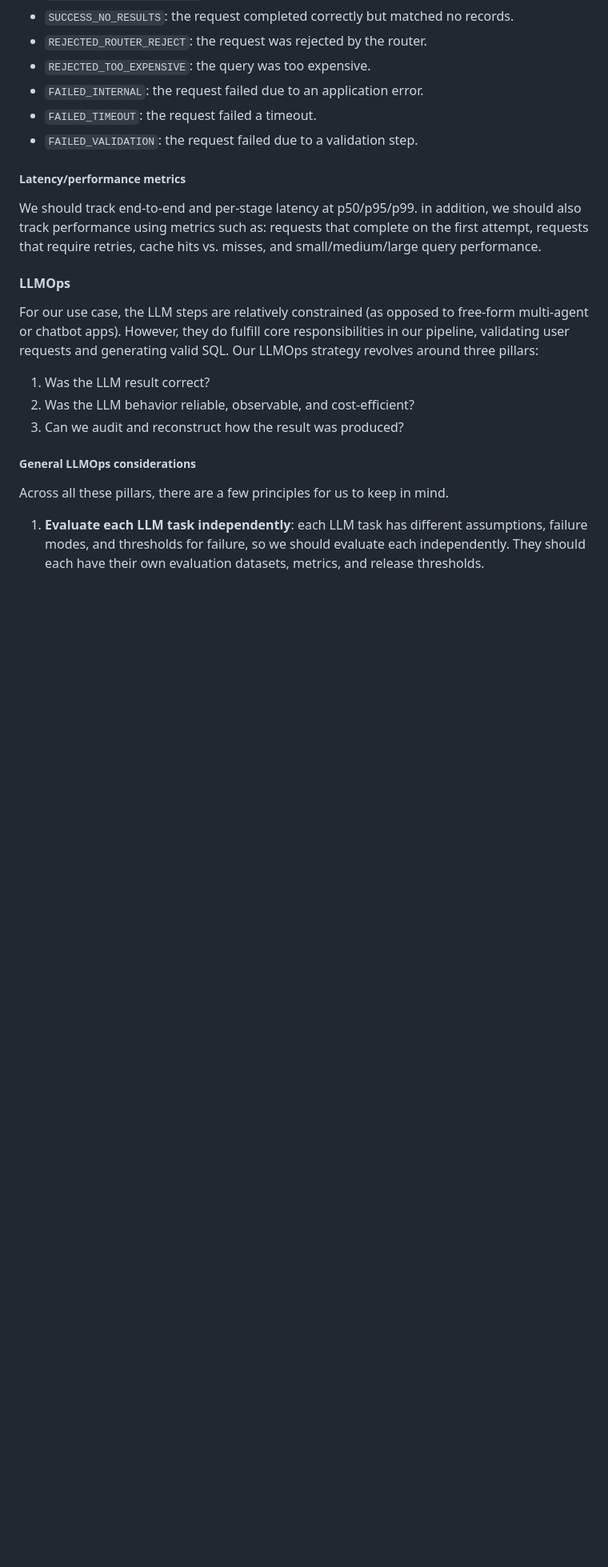
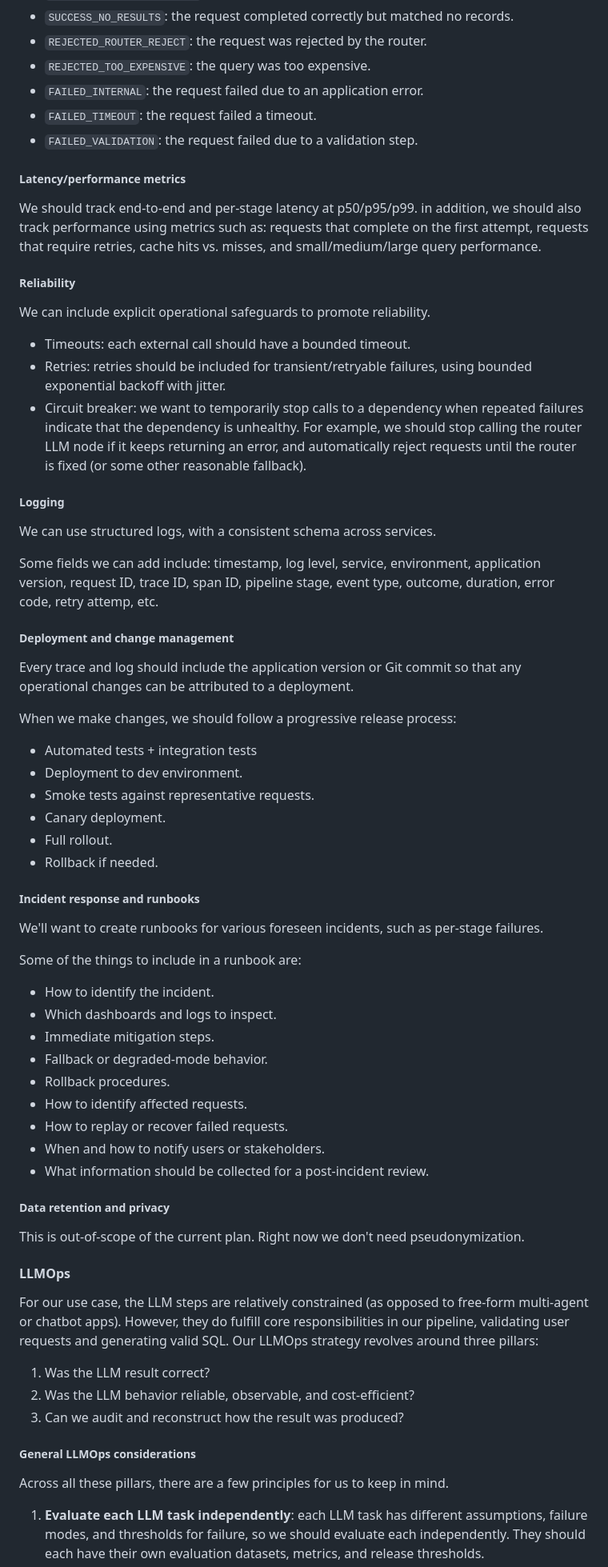
Before and after one commit to METResearchGroup/lab_data_integrations_interface, a Markdown page: docs/design_docs/2026-07-09_agentic_search_system_design.md, the part around one of its changes. Shown at 80% size. GitHub-like rendering; blank space fills up the shorter version.

Commit message:
Technical roadmap update notes

```diff
--- a/docs/design_docs/2026-07-09_agentic_search_system_design.md
+++ b/docs/design_docs/2026-07-09_agentic_search_system_design.md
@@ -440,6 +445,53 @@ We should also carefully triage success/failure. One possible breakdown is somet
 
 We should track end-to-end and per-stage latency at p50/p95/p99. in addition, we should also track performance using metrics such as: requests that complete on the first attempt, requests that require retries, cache hits vs. misses, and small/medium/large query performance.
 
+##### Reliability
+
+We can include explicit operational safeguards to promote reliability.
+
+- Timeouts: each external call should have a bounded timeout.
+- Retries: retries should be included for transient/retryable failures, using bounded exponential backoff with jitter.
+- Circuit breaker: we want to temporarily stop calls to a dependency when repeated failures indicate that the dependency is unhealthy. For example, we should stop calling the router LLM node if it keeps returning an error, and automatically reject requests until the router is fixed (or some other reasonable fallback).
+
+##### Logging
+
+We can use structured logs, with a consistent schema across services.
+
+Some fields we can add include: timestamp, log level, service, environment, application version, request ID, trace ID, span ID, pipeline stage, event type, outcome, duration, error code, retry attemp, etc.
+
+##### Deployment and change management
+
+Every trace and log should include the application version or Git commit so that any operational changes can be attributed to a deployment.
+
+When we make changes, we should follow a progressive release process:
+
+- Automated tests + integration tests
+- Deployment to dev environment.
+- Smoke tests against representative requests.
+- Canary deployment.
+- Full rollout.
+- Rollback if needed.
+
+##### Incident response and runbooks
+
+We'll want to create runbooks for various foreseen incidents, such as per-stage failures.
+
+Some of the things to include in a runbook are:
+
+- How to identify the incident.
+- Which dashboards and logs to inspect.
+- Immediate mitigation steps.
+- Fallback or degraded-mode behavior.
+- Rollback procedures.
+- How to identify affected requests.
+- How to replay or recover failed requests.
+- When and how to notify users or stakeholders.
+- What information should be collected for a post-incident review.
+
+##### Data retention and privacy
+
+This is out-of-scope of the current plan. Right now we don't need pseudonymization.
+
 #### LLMOps
 
 For our use case, the LLM steps are relatively constrained (as opposed to free-form multi-agent or chatbot apps). However, they do fulfill core responsibilities in our pipeline, validating user requests and generating valid SQL. Our LLMOps strategy revolves around three pillars:
```
Also changed, not shown: other parts of docs/design_docs/2026-07-09_agentic_search_system_design.md (+5 -0 lines).
